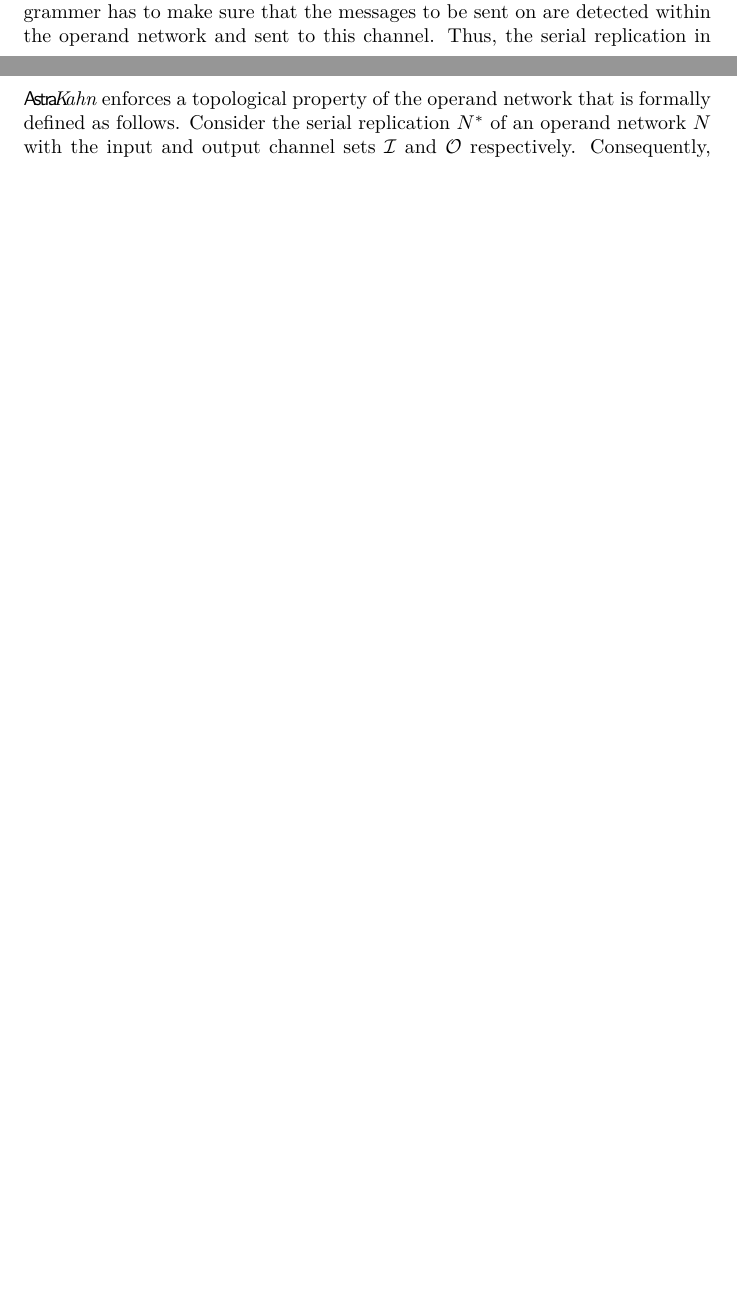
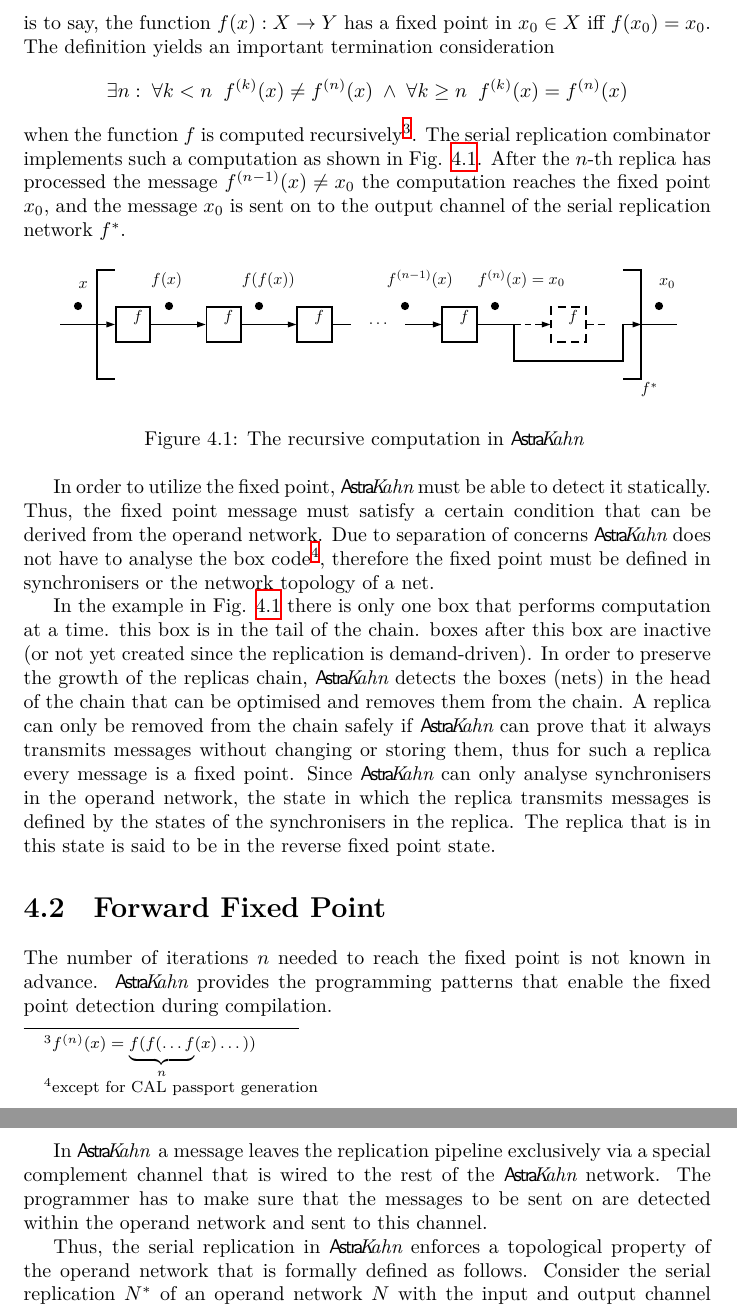
Before and after one commit to atikhono/uhmt, a LaTeX thesis (report.tex, which reads chapters/chapter_03.tex): two parts of pages 40 and 41 of 64 before the commit and two parts of pages 41 and 42 of 65 after it, joined at a grey line, cut at the place of the change, the shorter picture padded with empty space. Compiled offline with XeLaTeX.

Commit message:
Chapter SR. Rewrite the introduction once again.

```diff
--- a/chapters/chapter_03.tex
+++ b/chapters/chapter_03.tex
@@ -15 +16,12 @@ The serial replication combinator creates conceptually infinite number of copies
 
+In \ak\, the output from the replication pipeline is inspired by the concept of a fixed point. From the mathematical point of view a fixed point of a function is an element of the function's domain the function maps to itself. That is to say, the function $f(x): X \to Y$ has a fixed point in $x_0 \in X$ iff $f(x_0) = x_0$. The definition yields an important termination consideration
+\begin{equation}
+\exists n: \; \forall k<n \;\; f^{(k)}(x) \neq f^{(n)}(x) \; \land \; \forall k \ge n \;\; f^{(k)}(x) = f^{(n)}(x) \nonumber
+\end{equation}
+when the function $f$ is computed recursively\footnote{$f^{(n)}(x) = \underbrace{f(f(\dots f}_n (x) \dots))$}. The serial replication combinator implements such a computation as shown in Fig. \ref{fig:fp}. After the $n$-th replica has processed the message $f^{(n-1)}(x) \neq x_0$ the computation reaches the fixed point $x_0$, and the message $x_0$ is sent on to the output channel of the serial replication network $f^{*}$.
+\begin{figure}[h!]
+\centering
+\includegraphics[scale=0.8]{figs/chapter_03_fp.pdf}
+\caption{The recursive computation in \ak\ }
+\label{fig:fp}
+\end{figure}
@@ -17,5 +28,32 @@ The serial replication combinator creates conceptually infinite number of copies
 
-In S-Net, the output from the replication pipeline is based on the record subtyping in the type system. The replication combinators in S-Net require the programmer to specify a termination pattern, so that each record that is a subtype of this pattern leaves the replication pipeline throught the output stream. In \ak\, a message leaves the replication pipeline exclusively via a special complement channel that is wired to the rest of the \ak\ network. The programmer has to make sure that the messages to be sent on are detected within the operand network and sent to this channel.
+% why compiler?
+In order to utilize the fixed point, \ak\ must be able to detect it statically. Thus, the fixed point message must satisfy a certain condition that can be derived from the operand network. Due to separation of concerns \ak\ does not have to analyse the box code\footnote{except for CAL passport generation}, therefore the fixed point must be defined in synchronisers or the network topology of a net.
+
+
+In the example in Fig. \ref{fig:fp} there is only one box that performs computation at a time. this box is in the tail of the chain. boxes after this box are inactive (or not yet created since the replication is demand-driven). In order to preserve the growth of the replicas chain, \ak\ detects the boxes (nets) in the head of the chain that can be optimised and removes them from the chain. A replica can only be removed from the chain safely if \ak\ can prove that it always transmits messages without changing or storing them, thus for such a replica every message is a fixed point. Since \ak\ can only analyse synchronisers in the operand network, the state in which the replica transmits messages is defined by the states of the synchronisers in the replica. The replica that is in this state is said to be in the reverse fixed point state.
+
+
+
+%\ak\ defines two types of a fixed point: a forward fixed point and a reverse fixed point. The intention of a forward fixed point is to cut infinite tail of inactive replicas chain. The reverse fixed point is an optimisation of an input connection that has to cascade through the chain to a replica that is ready to accept the data. Its intention is to bypass the replicas that transmit messages without change (TODO not good). Later we will see that a replica does not have to be inactive in order to that.
+%
+%With the reference to fixed point utilisation we will call the \ak\ replication operator the fixed point series (FPS).
+
+
+
+    \section{Forward Fixed Point}
+The number of iterations $n$ needed to reach the fixed point is not known in advance. \ak\ provides the programming patterns that enable the fixed point detection during compilation.
+
+
+
+%
+%Mapping this definition to messages and components we obtain the fixpoint definition of an \ak\ net: a message that leaves a net inactive after it was processed is called a fixpoint of the given \ak\ net. (NOT TRUE, FIX)
+%
+
+
+%%%% IMPLEMENTATION NOTES
+%%%%
+In \ak\, a message leaves the replication pipeline exclusively via a special complement channel that is wired to the rest of the \ak\ network. The programmer has to make sure that the messages to be sent on are detected within the operand network and sent to this channel.
+
 Thus, the serial replication in \ak\ enforces a topological property of the operand network that is formally defined as follows. Consider the serial replication $N^{*}$ of an operand network $N$ with the input and output channel sets $\mathcal{I}$ and $\mathcal{O}$ respectively. Consequently, the set of matched inputs and outputs is $\mathcal{M}(\mathcal{I}, \: \mathcal{O}) = \mathcal{I} \cap \mathcal{O}$. In order for the serial replication $N^{*}$ to be able to produce output to the channel $x \in \mathcal{M}(\mathcal{I}, \: \mathcal{O})$, at least one box or a synchroniser in $N$ must have the output port wired to the complement channel $x'$. The \ak\ compiler recognizes the use of complement channels and checks whether the operand network topology has this property. If it does not, the compiler reports an error and aborts the compilation.
 
 The \ak\ runtime is committed to support the dynamic rewiring for complement channels. The serial replication implementation depends on the \ak\ runtime implementation, particularly the primitives the runtime system provides for the network construction. We briefly describe two approaches to the serial replication implementation with respect to the available primitives.
```
Also changed, not shown: chapters/chapter_02.tex (+1 -1 lines), figs/chapter_03_fp.pdf (added), figs/chapter_03_fp.svg (added), figs/chapter_04_ffp_new_1.svg, chapters/chapter_03.tex (41 more changed lines).
